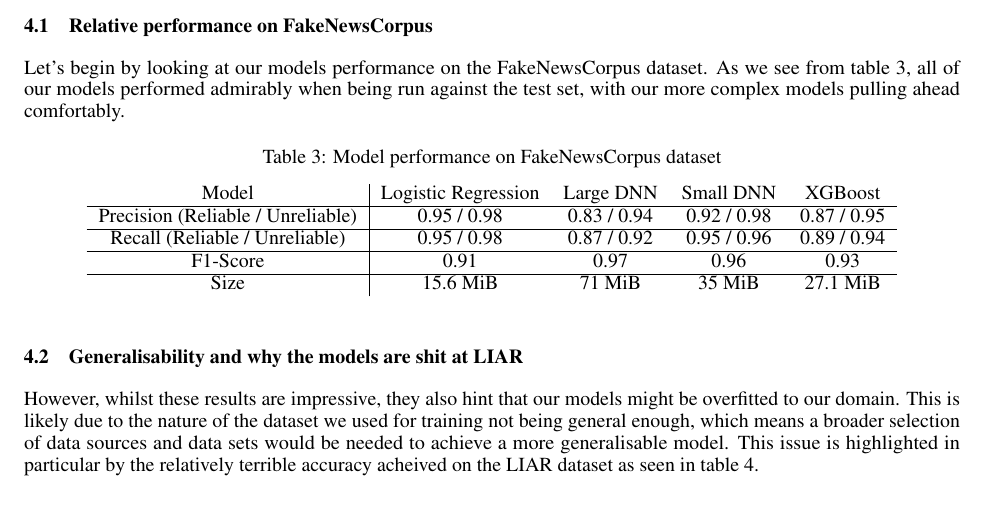
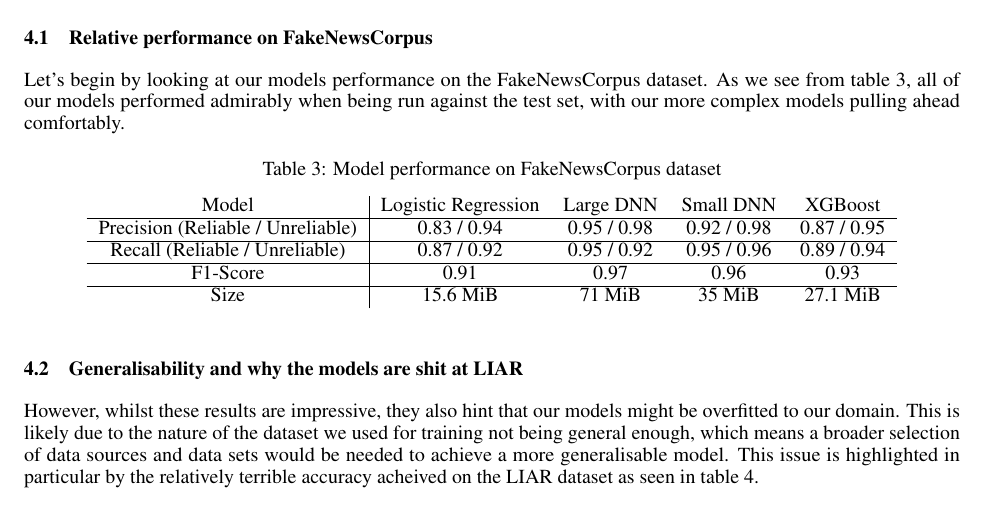
Before and after one commit to KristianDamPedersen/fakenewsproject, a LaTeX document (report/master.tex, which reads report/src/results_eval.tex): part of page 5 of 7, cut so that both start at the same text. Compiled offline with pdfLaTeX.

Commit message:
fixed table numbers

```diff
--- a/report/src/results_eval.tex
+++ b/report/src/results_eval.tex
@@ -16,8 +16,8 @@ comfortably.
 
   \begin{tabular}{c|cccc}
     Model & Logistic Regression & Large DNN & Small DNN & XGBoost \\ \hline
-    Precision (Reliable / Unreliable) & 0.95 / 0.98 & 0.83 / 0.94 & 0.92 / 0.98 & 0.87 / 0.95 \\ \hline
-    Recall (Reliable / Unreliable) & 0.95 / 0.98 & 0.87 / 0.92 & 0.95 / 0.96 & 0.89 / 0.94 \\ \hline
+    Precision (Reliable / Unreliable) & 0.83 / 0.94 & 0.95 / 0.98 & 0.92 / 0.98 & 0.87 / 0.95 \\ \hline
+    Recall (Reliable / Unreliable) & 0.87 / 0.92 & 0.95 / 0.92 & 0.95 / 0.96 & 0.89 / 0.94 \\ \hline
     F1-Score & 0.91 & 0.97 & 0.96 & 0.93 \\ \hline
     Size & 15.6 MiB & 71 MiB & 35 MiB & 27.1 MiB
   \end{tabular}
```
